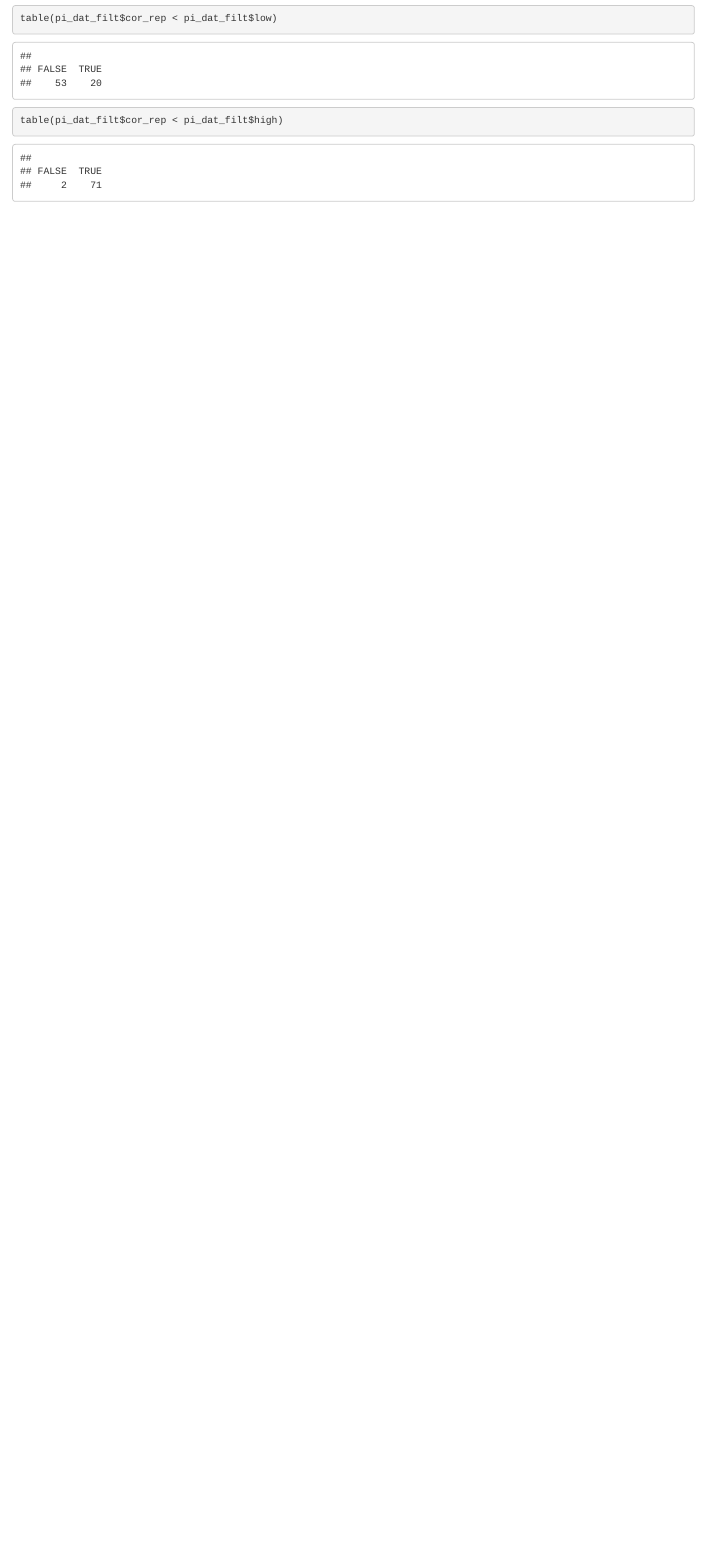
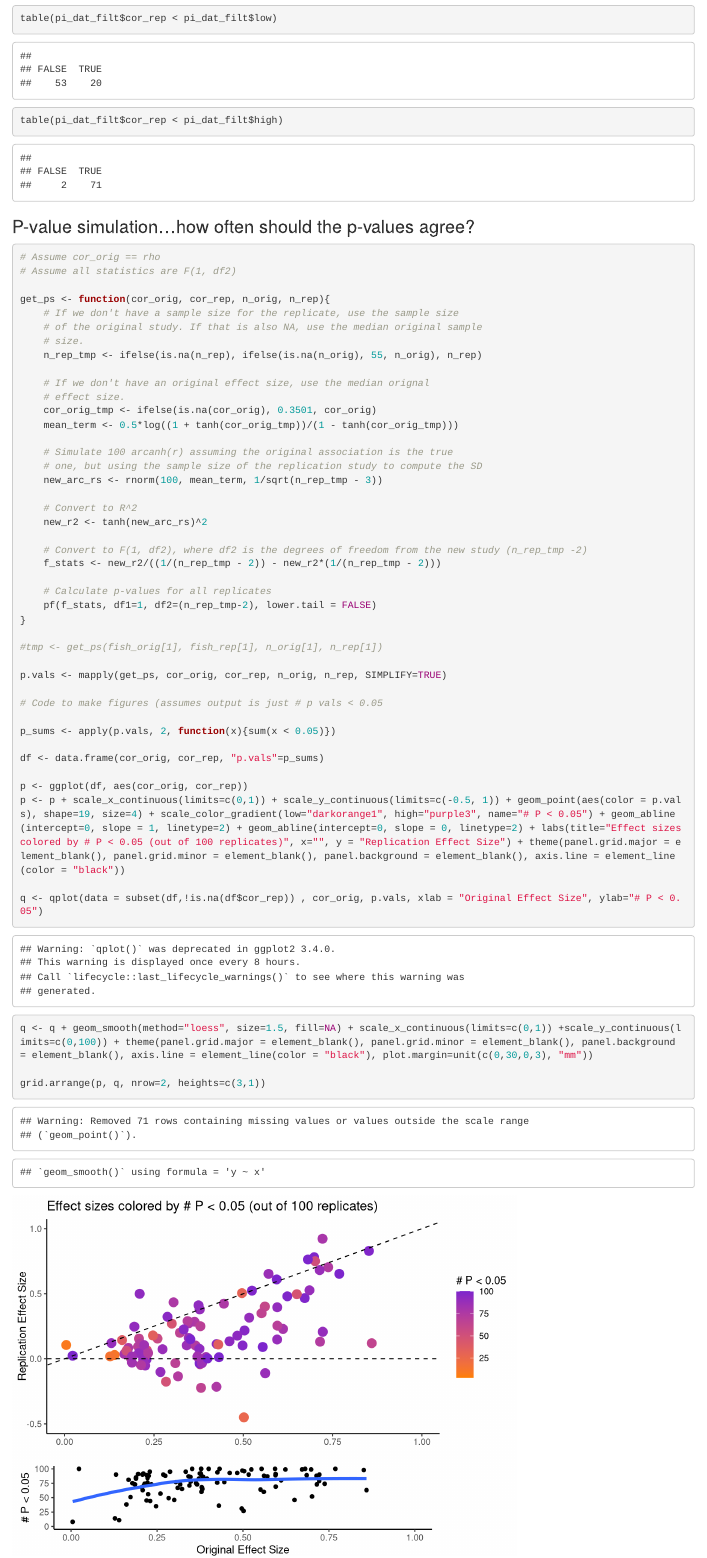
Before and after one commit to jtleek/replication_paper, an R Markdown document (code/replication_analysis.Rmd): the page in a window 1100 px wide, from 10770 px down. Rendered offline with R 4.5, knitr and Pandoc, with nearby package versions; code that draws random numbers runs with fixed seeds of ours; some code elsewhere in the file could not run offline; common packages that the code uses without loading them are loaded.

Commit message:
Added p-value simulation and violin plot - not yet run

````diff
--- a/code/replication_analysis.Rmd
+++ b/code/replication_analysis.Rmd
@@ -334,3 +334,53 @@ dev.off()
 table(pi_dat_filt$cor_rep < pi_dat_filt$low)
 table(pi_dat_filt$cor_rep < pi_dat_filt$high)
 ```
+
+
+### P-value simulation...how often should the p-values agree?
+
+```{r p-vals}
+# Assume cor_orig == rho
+# Assume all statistics are F(1, df2)
+
+get_ps <- function(cor_orig, cor_rep, n_orig, n_rep){
+	# If we don't have a sample size for the replicate, use the sample size
+	# of the original study. If that is also NA, use the median original sample
+	# size.
+	n_rep_tmp <- ifelse(is.na(n_rep), ifelse(is.na(n_orig), 55, n_orig), n_rep)
+
+	# If we don't have an original effect size, use the median orignal
+	# effect size.
+	cor_orig_tmp <- ifelse(is.na(cor_orig), 0.3501, cor_orig)
+	mean_term <- 0.5*log((1 + tanh(cor_orig_tmp))/(1 - tanh(cor_orig_tmp)))
+
+	# Simulate 100 arcanh(r) assuming the original association is the true
+	# one, but using the sample size of the replication study to compute the SD
+	new_arc_rs <- rnorm(100, mean_term, 1/sqrt(n_rep_tmp - 3))
+
+	# Convert to R^2
+	new_r2 <- tanh(new_arc_rs)^2
+
+	# Convert to F(1, df2), where df2 is the degrees of freedom from the new study (n_rep_tmp -2)
+	f_stats <- new_r2/((1/(n_rep_tmp - 2)) - new_r2*(1/(n_rep_tmp - 2)))
+
+	# Calculate p-values for all replicates
+	pf(f_stats, df1=1, df2=(n_rep_tmp-2), lower.tail = FALSE)
+}
+
+#tmp <- get_ps(fish_orig[1], fish_rep[1], n_orig[1], n_rep[1])
+
+p.vals <- mapply(get_ps, cor_orig, cor_rep, n_orig, n_rep, SIMPLIFY=TRUE)
+
+# Code to make figures (assumes output is just # p vals < 0.05
+
+p_sums <- apply(p.vals, 2, function(x){sum(x < 0.05)})
+
+df <- data.frame(cor_orig, cor_rep, "p.vals"=p_sums)
+
+p <- ggplot(df, aes(cor_orig, cor_rep))
+p <- p + scale_x_continuous(limits=c(0,1)) + scale_y_continuous(limits=c(-0.5, 1)) + geom_point(aes(color = p.vals), shape=19, size=4) + scale_color_gradient(low="darkorange1", high="purple3", name="# P < 0.05") + geom_abline(intercept=0, slope = 1, linetype=2) + geom_abline(intercept=0, slope = 0, linetype=2) + labs(title="Effect sizes colored by # P < 0.05 (out of 100 replicates)", x="", y = "Replication Effect Size") + theme(panel.grid.major = element_blank(), panel.grid.minor = element_blank(), panel.background = element_blank(), axis.line = element_line(color = "black"))
+
+q <- qplot(data = subset(df,!is.na(df$cor_rep)) , cor_orig, p.vals, xlab = "Original Effect Size", ylab="# P < 0.05")
+q <- q + geom_smooth(method="loess", size=1.5, fill=NA) + scale_x_continuous(limits=c(0,1)) +scale_y_continuous(limits=c(0,100)) + theme(panel.grid.major = element_blank(), panel.grid.minor = element_blank(), panel.background = element_blank(), axis.line = element_line(color = "black"), plot.margin=unit(c(0,30,0,3), "mm"))
+
+grid.arrange(p, q, nrow=2, heights=c(3,1))
````
Also changed, not shown: code/replication_analysis.Rmd (11 more changed lines).
